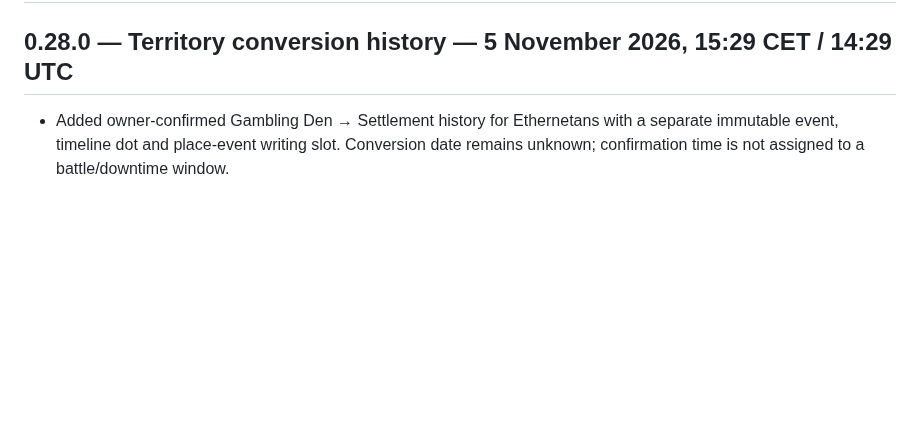
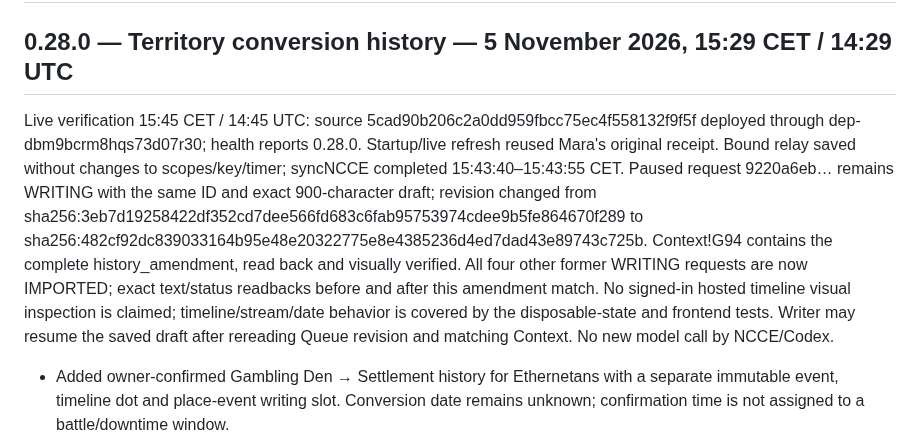
Before and after one commit to fryndlz/NCCE, a Markdown page: CHANGELOG.md, the part around the change. Drawn GitHub-style; blank space fills up the shorter version.

```diff
--- a/CHANGELOG.md
+++ b/CHANGELOG.md
@@ -1,6 +1,8 @@
 # Changelog
 
 ## 0.28.0 — Territory conversion history — 5 November 2026, 15:29 CET / 14:29 UTC
+
+Live verification 15:45 CET / 14:45 UTC: source 5cad90b206c2a0dd959fbcc75ec4f558132f9f5f deployed through dep-dbm9bcrm8hqs73d07r30; health reports 0.28.0. Startup/live refresh reused Mara's original receipt. Bound relay saved without changes to scopes/key/timer; syncNCCE completed 15:43:40–15:43:55 CET. Paused request 9220a6eb… remains WRITING with the same ID and exact 900-character draft; revision changed from sha256:3eb7d19258422df352cd7dee566fd683c6fab95753974cdee9b5fe864670f289 to sha256:482cf92dc839033164b95e48e20322775e8e4385236d4ed7dad43e89743c725b. Context!G94 contains the complete history_amendment, read back and visually verified. All four other former WRITING requests are now IMPORTED; exact text/status readbacks before and after this amendment match. No signed-in hosted timeline visual inspection is claimed; timeline/stream/date behavior is covered by the disposable-state and frontend tests. Writer may resume the saved draft after rereading Queue revision and matching Context. No new model call by NCCE/Codex.
 
 - Added owner-confirmed Gambling Den → Settlement history for Ethernetans with a separate immutable event, timeline dot and place-event writing slot. Conversion date remains unknown; confirmation time is not assigned to a battle/downtime window.
 - Preserved former identity and added an explicit origin-writing exception. Source-labelled history stays separate from mechanical data and diegetic prose.
```
Also changed, not shown: docs/HANDOFF_STATUS.md (+2 -0 lines), docs/TERRITORY_HISTORY.md (+12 -0 lines).
